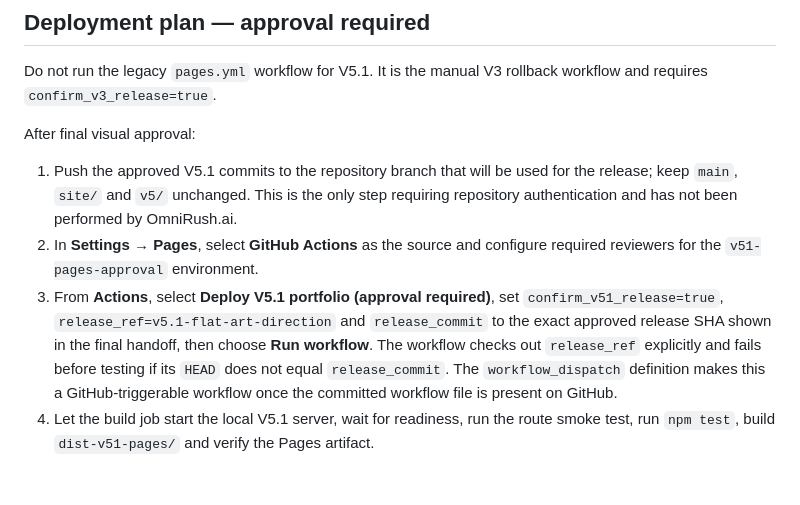
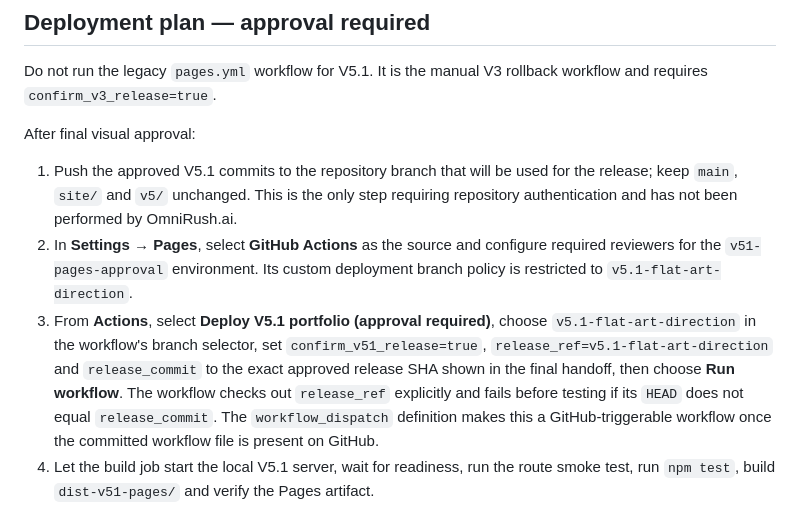
Before and after one commit to ashishanisingh-coder/ashish-portfolio-buildathon-2026, a Markdown page: reports/v5.1-production-handoff.md, the part around the change. Rendered like a GitHub page; blank space fills up the shorter version.

Commit message:
docs: clarify V5.1 workflow branch approval

```diff
--- a/reports/v5.1-production-handoff.md
+++ b/reports/v5.1-production-handoff.md
@@ -65,8 +65,8 @@ Do not run the legacy `pages.yml` workflow for V5.1. It is the manual V3 rollbac
 After final visual approval:
 
 1. Push the approved V5.1 commits to the repository branch that will be used for the release; keep `main`, `site/` and `v5/` unchanged. This is the only step requiring repository authentication and has not been performed by OmniRush.ai.
-2. In **Settings → Pages**, select **GitHub Actions** as the source and configure required reviewers for the `v51-pages-approval` environment.
-3. From **Actions**, select **Deploy V5.1 portfolio (approval required)**, set `confirm_v51_release=true`, `release_ref=v5.1-flat-art-direction` and `release_commit` to the exact approved release SHA shown in the final handoff, then choose **Run workflow**. The workflow checks out `release_ref` explicitly and fails before testing if its `HEAD` does not equal `release_commit`. The `workflow_dispatch` definition makes this a GitHub-triggerable workflow once the committed workflow file is present on GitHub.
+2. In **Settings → Pages**, select **GitHub Actions** as the source and configure required reviewers for the `v51-pages-approval` environment. Its custom deployment branch policy is restricted to `v5.1-flat-art-direction`.
+3. From **Actions**, select **Deploy V5.1 portfolio (approval required)**, choose `v5.1-flat-art-direction` in the workflow's branch selector, set `confirm_v51_release=true`, `release_ref=v5.1-flat-art-direction` and `release_commit` to the exact approved release SHA shown in the final handoff, then choose **Run workflow**. The workflow checks out `release_ref` explicitly and fails before testing if its `HEAD` does not equal `release_commit`. The `workflow_dispatch` definition makes this a GitHub-triggerable workflow once the committed workflow file is present on GitHub.
 4. Let the build job start the local V5.1 server, wait for readiness, run the route smoke test, run `npm test`, build `dist-v51-pages/` and verify the Pages artifact.
 5. Review the build job output and artifact, then approve the `v51-pages-approval` environment when GitHub pauses the deploy job. Do not approve if the reviewed commit or artifact is not the intended one.
 6. After deployment approval, verify the public homepage and all four trailing-slash routes, assets, navigation cycle, mobile menu, reduced-motion path, metadata and browser console.
```
